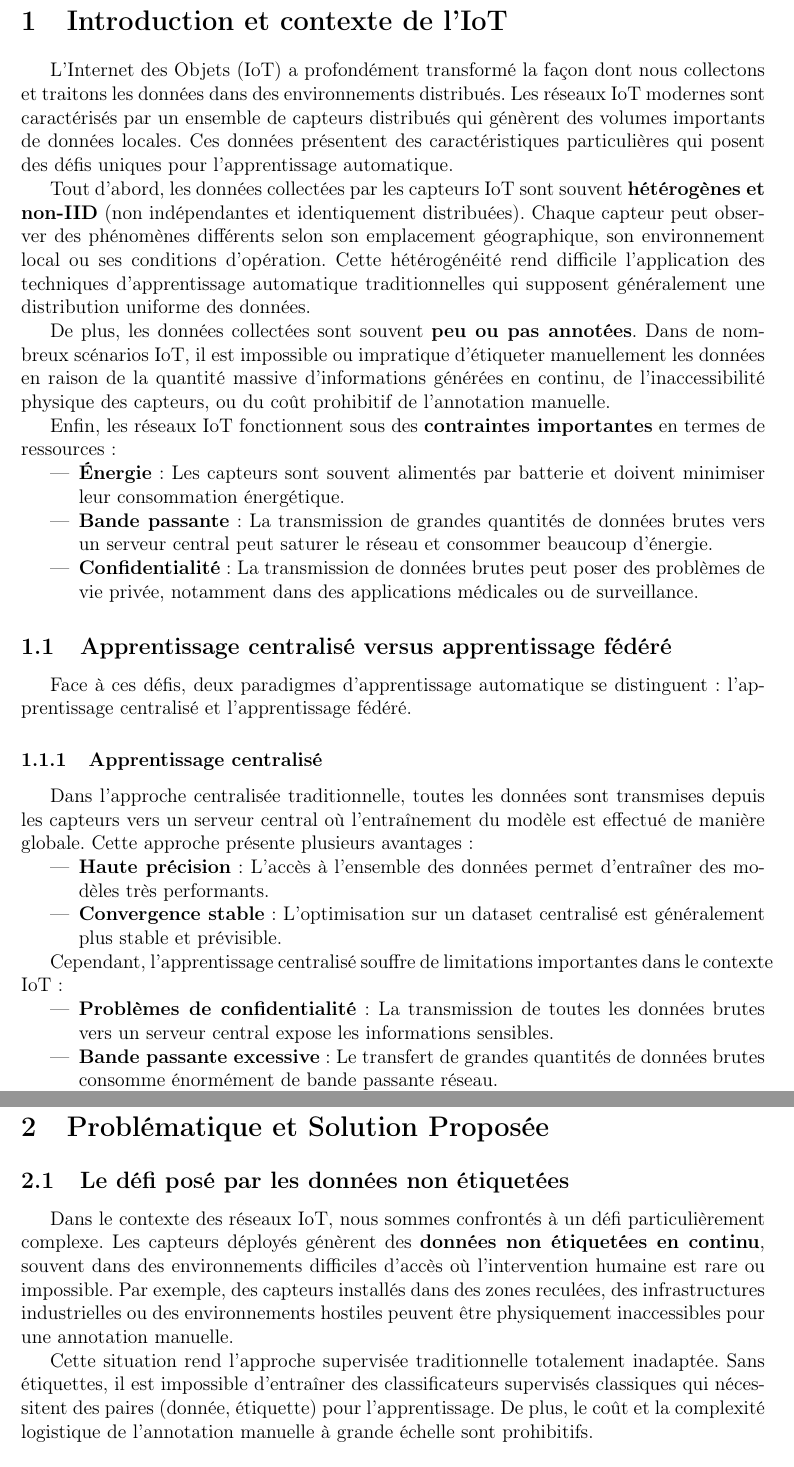
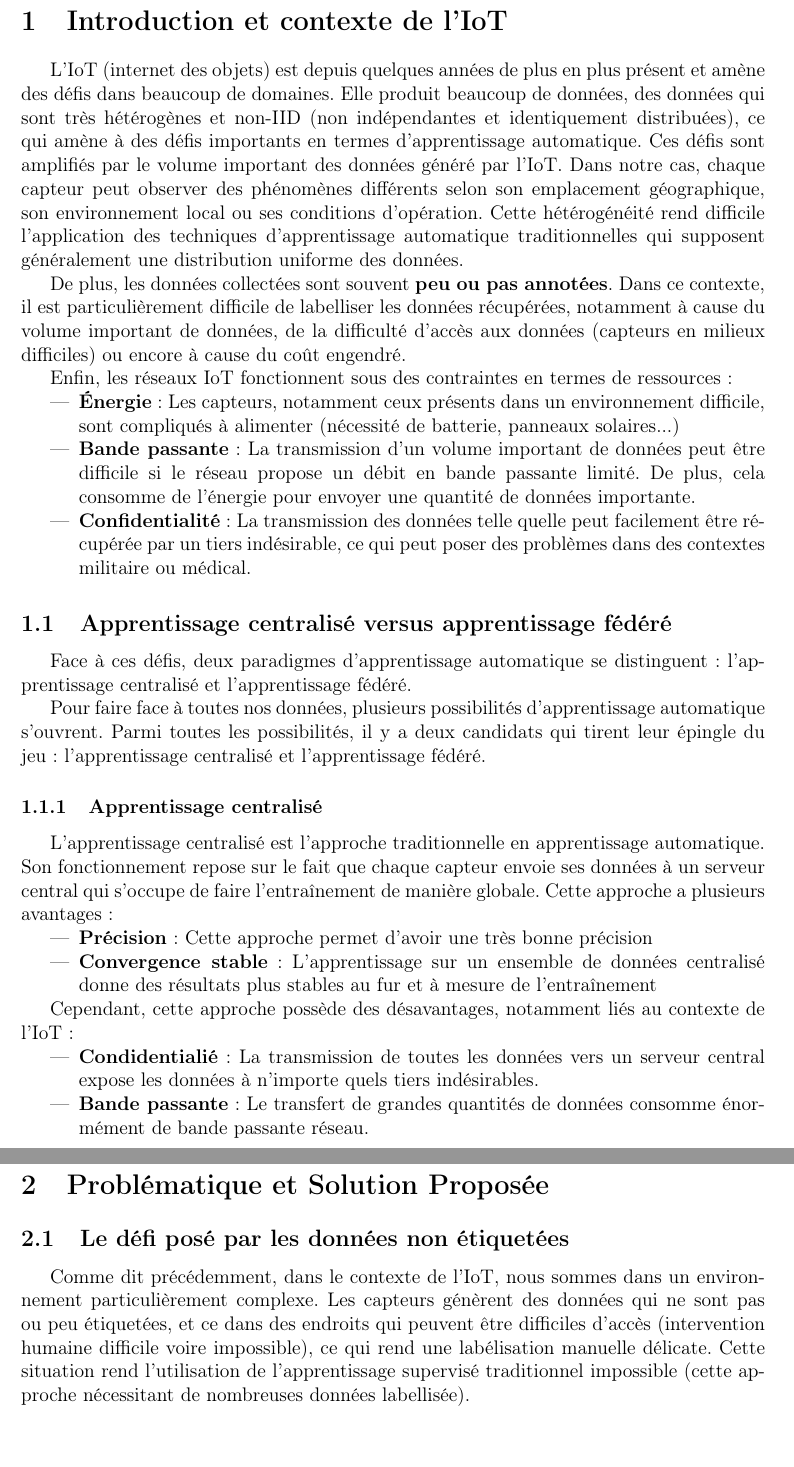
Before and after one commit to l0men/PresentationC4, a LaTeX document (rapport.tex): two parts of pages 3 and 4 of 15 before the commit and two parts of pages 3 and 4 of 16 after it, joined at a grey line, cut so that both start at the same text. Compiled offline with pdfLaTeX.

Commit message:
Ajout de la partie de Val

```diff
--- a/rapport.tex
+++ b/rapport.tex
@@ -59,36 +59,41 @@
 
 \section{Introduction et contexte de l'IoT}
 
-L'Internet des Objets (IoT) a profondément transformé la façon dont nous collectons et traitons les données dans des environnements distribués. Les réseaux IoT modernes sont caractérisés par un ensemble de capteurs distribués qui génèrent des volumes importants de données locales. Ces données présentent des caractéristiques particulières qui posent des défis uniques pour l'apprentissage automatique.
 
-Tout d'abord, les données collectées par les capteurs IoT sont souvent \textbf{hétérogènes et non-IID} (non indépendantes et identiquement distribuées). Chaque capteur peut observer des phénomènes différents selon son emplacement géographique, son environnement local ou ses conditions d'opération. Cette hétérogénéité rend difficile l'application des techniques d'apprentissage automatique traditionnelles qui supposent généralement une distribution uniforme des données.
+L'IoT (internet des objets) est depuis quelques années de plus en plus présent et amène des défis dans beaucoup de domaines. Elle produit beaucoup de données, des données qui sont très hétérogènes et non-IID (non indépendantes et identiquement distribuées), ce qui amène à des défis importants en termes d'apprentissage automatique. Ces défis sont amplifiés par le volume important des données généré par l'IoT.
+Dans notre cas, chaque capteur peut observer des phénomènes différents selon son emplacement géographique, son environnement local ou ses conditions d'opération. Cette hétérogénéité rend difficile l'application des techniques d'apprentissage automatique traditionnelles qui supposent généralement une distribution uniforme des données.
 
-De plus, les données collectées sont souvent \textbf{peu ou pas annotées}. Dans de nombreux scénarios IoT, il est impossible ou impratique d'étiqueter manuellement les données en raison de la quantité massive d'informations générées en continu, de l'inaccessibilité physique des capteurs, ou du coût prohibitif de l'annotation manuelle.
+De plus, les données collectées sont souvent \textbf{peu ou pas annotées}. Dans ce contexte, il est particulièrement difficile de labelliser les données récupérées, notamment à cause du volume important de données, de la difficulté d'accès aux données (capteurs en milieux difficiles) ou encore à cause du coût engendré.
 
-Enfin, les réseaux IoT fonctionnent sous des \textbf{contraintes importantes} en termes de ressources :
+Enfin, les réseaux IoT fonctionnent sous des contraintes en termes de ressources :
+
 \begin{itemize}
-    \item \textbf{Énergie} : Les capteurs sont souvent alimentés par batterie et doivent minimiser leur consommation énergétique.
-    \item \textbf{Bande passante} : La transmission de grandes quantités de données brutes vers un serveur central peut saturer le réseau et consommer beaucoup d'énergie.
-    \item \textbf{Confidentialité} : La transmission de données brutes peut poser des problèmes de vie privée, notamment dans des applications médicales ou de surveillance.
+    \item \textbf{Énergie} : Les capteurs, notamment ceux présents dans un environnement difficile, sont compliqués à alimenter (nécessité de batterie, panneaux solaires...)
+    \item \textbf{Bande passante} : La transmission d'un volume important de données peut être difficile si le réseau propose un débit en bande passante limité. De plus, cela consomme de l'énergie pour envoyer une quantité de données importante.
+    \item \textbf{Confidentialité} : La transmission des données telle quelle peut facilement être récupérée par un tiers indésirable, ce qui peut poser des problèmes dans des contextes militaire ou médical.
 \end{itemize}
 
 \subsection{Apprentissage centralisé versus apprentissage fédéré}
 
 Face à ces défis, deux paradigmes d'apprentissage automatique se distinguent : l'apprentissage centralisé et l'apprentissage fédéré.
 
+Pour faire face à toutes nos données, plusieurs possibilités d'apprentissage automatique s'ouvrent. Parmi toutes les possibilités, il y a deux candidats qui tirent leur épingle du jeu : l'apprentissage centralisé et l'apprentissage fédéré.
+
 \subsubsection{Apprentissage centralisé}
 
-Dans l'approche centralisée traditionnelle, toutes les données sont transmises depuis les capteurs vers un serveur central où l'entraînement du modèle est effectué de manière globale. Cette approche présente plusieurs avantages :
+L'apprentissage centralisé est l'approche traditionnelle en apprentissage automatique. Son fonctionnement repose sur le fait que chaque capteur envoie ses données à un serveur central qui s'occupe de faire l'entraînement de manière globale.
+Cette approche a plusieurs avantages :
+
 \begin{itemize}
-    \item \textbf{Haute précision} : L'accès à l'ensemble des données permet d'entraîner des modèles très performants.
-    \item \textbf{Convergence stable} : L'optimisation sur un dataset centralisé est généralement plus stable et prévisible.
+    \item \textbf{Précision} : Cette approche permet d'avoir une très bonne précision
+    \item \textbf{Convergence stable} : L'apprentissage sur un ensemble de données centralisé donne des résultats plus stables au fur et à mesure de l'entraînement
 \end{itemize}
 
-Cependant, l'apprentissage centralisé souffre de limitations importantes dans le contexte IoT :
+Cependant, cette approche possède des désavantages, notamment liés au contexte de l'IoT :
 \begin{itemize}
-    \item \textbf{Problèmes de confidentialité} : La transmission de toutes les données brutes vers un serveur central expose les informations sensibles.
-    \item \textbf{Bande passante excessive} : Le transfert de grandes quantités de données brutes consomme énormément de bande passante réseau.
-    \item \textbf{Latence élevée} : La collecte et le traitement centralisé introduisent des délais importants dans le système.
+    \item \textbf{Condidentialié} : La transmission de toutes les données vers un serveur central expose les données à n'importe quels tiers indésirables.
+    \item \textbf{Bande passante} : Le transfert de grandes quantités de données consomme énormément de bande passante réseau.
+    \item \textbf{Latence élevée} : La collecte et le traitement centralisé introduisent des délais importants.
 \end{itemize}
 
 \subsubsection{Apprentissage fédéré}
@@ -110,9 +114,7 @@ Néanmoins, l'apprentissage fédéré comporte aussi des inconvénients :
 
 \subsection{Le défi posé par les données non étiquetées}
 
-Dans le contexte des réseaux IoT, nous sommes confrontés à un défi particulièrement complexe. Les capteurs déployés génèrent des \textbf{données non étiquetées en continu}, souvent dans des environnements difficiles d'accès où l'intervention humaine est rare ou impossible. Par exemple, des capteurs installés dans des zones reculées, des infrastructures industrielles ou des environnements hostiles peuvent être physiquement inaccessibles pour une annotation manuelle.
-
-Cette situation rend l'approche supervisée traditionnelle totalement inadaptée. Sans étiquettes, il est impossible d'entraîner des classificateurs supervisés classiques qui nécessitent des paires (donnée, étiquette) pour l'apprentissage. De plus, le coût et la complexité logistique de l'annotation manuelle à grande échelle sont prohibitifs.
-
+Comme dit précédemment, dans le contexte de l'IoT, nous sommes dans un environnement particulièrement complexe. Les capteurs génèrent des données qui ne sont pas ou peu étiquetées, et ce dans des endroits qui peuvent être difficiles d'accès (intervention humaine difficile voire impossible), ce qui rend une labélisation manuelle délicate.
+Cette situation rend l'utilisation de l'apprentissage supervisé traditionnel impossible (cette approche nécessitant de nombreuses données labellisée).
 \subsection{La solution novatrice proposée}
 
```
Also changed, not shown: rapport.tex (65 more changed lines).
